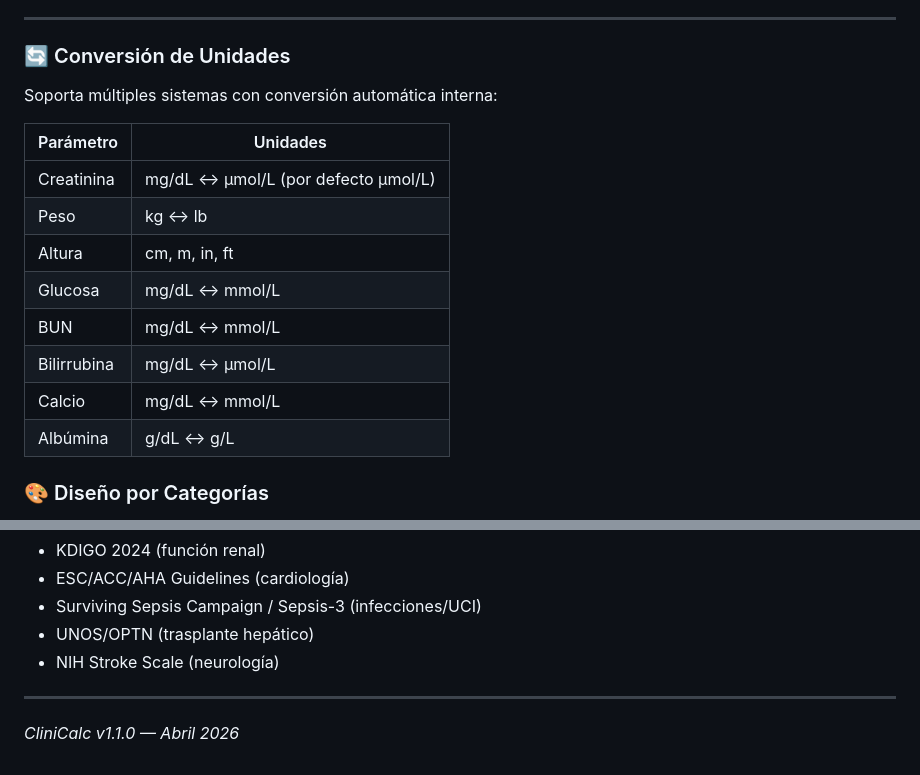
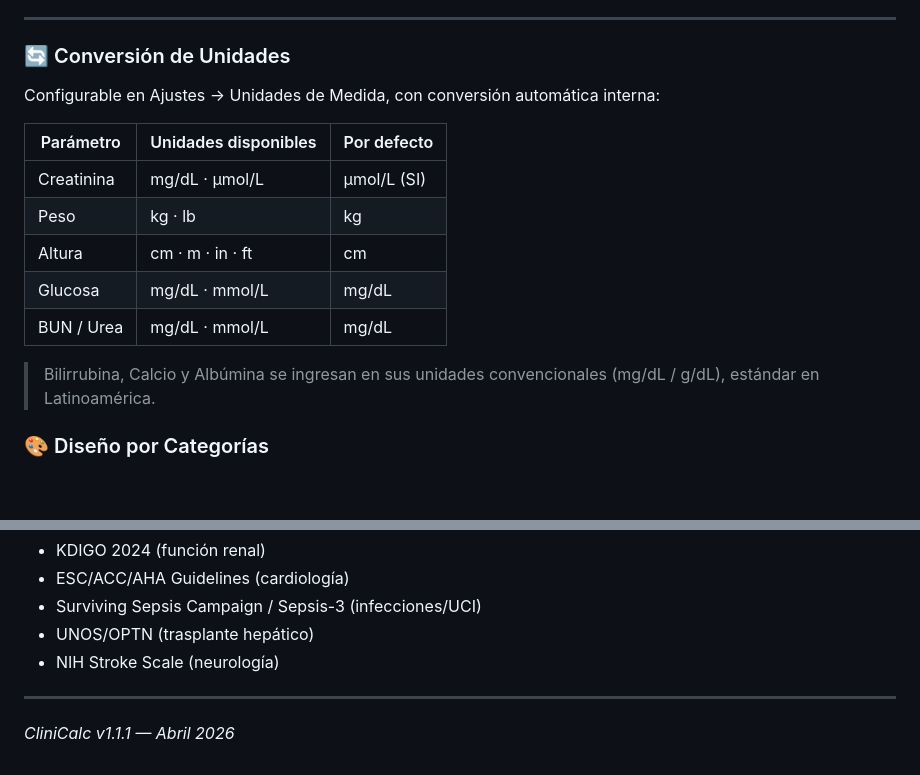
Before and after one commit to palmeiroresearch/CliniCalc, a Markdown page: README.md, 2 parts joined by grey strips. Drawn GitHub-style; blank space fills up the shorter version.

```diff
--- a/README.md
+++ b/README.md
@@ -61,18 +61,17 @@
 
 ### 🔄 Conversión de Unidades
 
-Soporta múltiples sistemas con conversión automática interna:
+Configurable en Ajustes → Unidades de Medida, con conversión automática interna:
 
-| Parámetro | Unidades |
-|-----------|----------|
-| Creatinina | mg/dL ↔ µmol/L (por defecto µmol/L) |
-| Peso | kg ↔ lb |
-| Altura | cm, m, in, ft |
-| Glucosa | mg/dL ↔ mmol/L |
-| BUN | mg/dL ↔ mmol/L |
-| Bilirrubina | mg/dL ↔ µmol/L |
-| Calcio | mg/dL ↔ mmol/L |
-| Albúmina | g/dL ↔ g/L |
+| Parámetro | Unidades disponibles | Por defecto |
+|-----------|---------------------|-------------|
+| Creatinina | mg/dL · µmol/L | µmol/L (SI) |
+| Peso | kg · lb | kg |
+| Altura | cm · m · in · ft | cm |
+| Glucosa | mg/dL · mmol/L | mg/dL |
+| BUN / Urea | mg/dL · mmol/L | mg/dL |
+
+> Bilirrubina, Calcio y Albúmina se ingresan en sus unidades convencionales (mg/dL / g/dL), estándar en Latinoamérica.
 
 ### 🎨 Diseño por Categorías
 
@@ -283,4 +282,4 @@ Desarrollado para profesionales de la salud: médicos internos, residentes, estu
 
 ---
 
-*CliniCalc v1.1.0 — Abril 2026*
+*CliniCalc v1.1.1 — Abril 2026*
```
